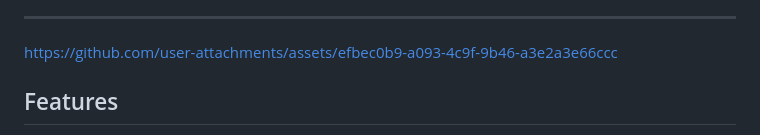
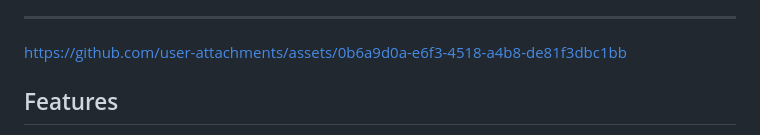
Before and after one commit to TROUBLE-1/MSCodePhish, a Markdown page: README.md, the part around the change. Drawn GitHub-style.

```diff
--- a/README.md
+++ b/README.md
@@ -12,7 +12,7 @@ Use only for red teaming / penetration testing with explicit written authorizati
 
 ---
 
-https://github.com/user-attachments/assets/efbec0b9-a093-4c9f-9b46-a3e2a3e66ccc
+https://github.com/user-attachments/assets/0b6a9d0a-e6f3-4518-a4b8-de81f3dbc1bb
 
 ## Features
 
```
